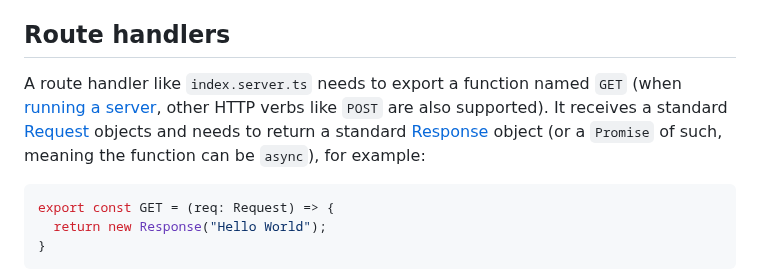
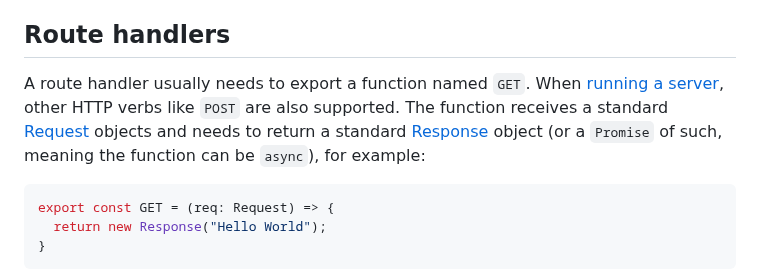
Before and after one commit to mastrojs/mastrojs.github.io, a Markdown page: data/docs/routing.md, the part around the change. Rendered like a GitHub page.

````diff
--- a/data/docs/routing.md
+++ b/data/docs/routing.md
@@ -58,7 +58,7 @@ Since having lots of files called `index.server.js` would get confusing quickly,
 
 ## Route handlers
 
-A route handler like `index.server.ts` needs to export a function named `GET` (when [running a server](/docs/install-setup/#ssg%2C-ssr-and-deploying), other HTTP verbs like `POST` are also supported). It receives a standard [Request](https://developer.mozilla.org/en-US/docs/Web/API/Request) objects and needs to return a standard [Response](https://developer.mozilla.org/en-US/docs/Web/API/Response) object (or a `Promise` of such, meaning the function can be `async`), for example:
+A route handler usually needs to export a function named `GET`. When [running a server](/docs/install-setup/#ssg%2C-ssr-and-deploying), other HTTP verbs like `POST` are also supported. The function receives a standard [Request](https://developer.mozilla.org/en-US/docs/Web/API/Request) objects and needs to return a standard [Response](https://developer.mozilla.org/en-US/docs/Web/API/Response) object (or a `Promise` of such, meaning the function can be `async`), for example:
 
 ```ts title=routes/index.server.ts
 export const GET = (req: Request) => {
````
Also changed, not shown: data/docs/install-setup.md (+1 -1 lines).
